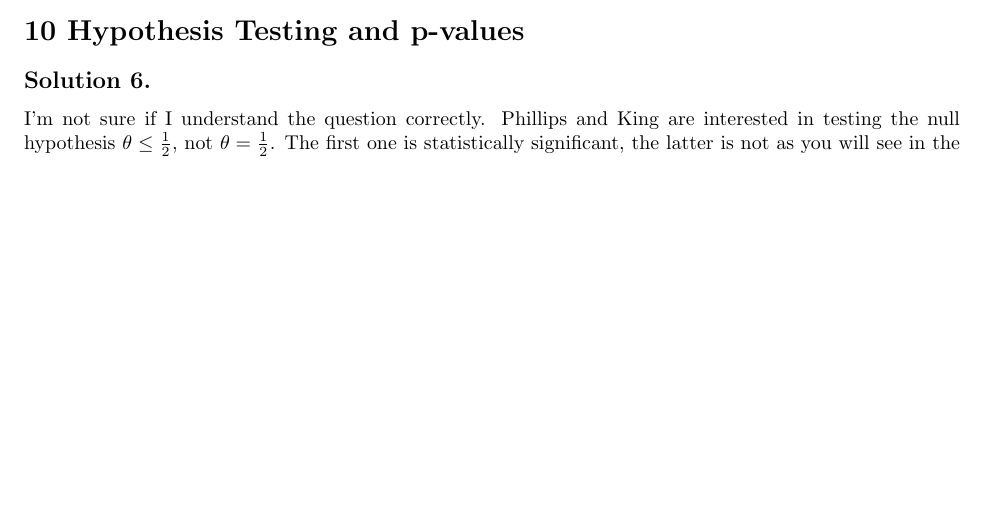
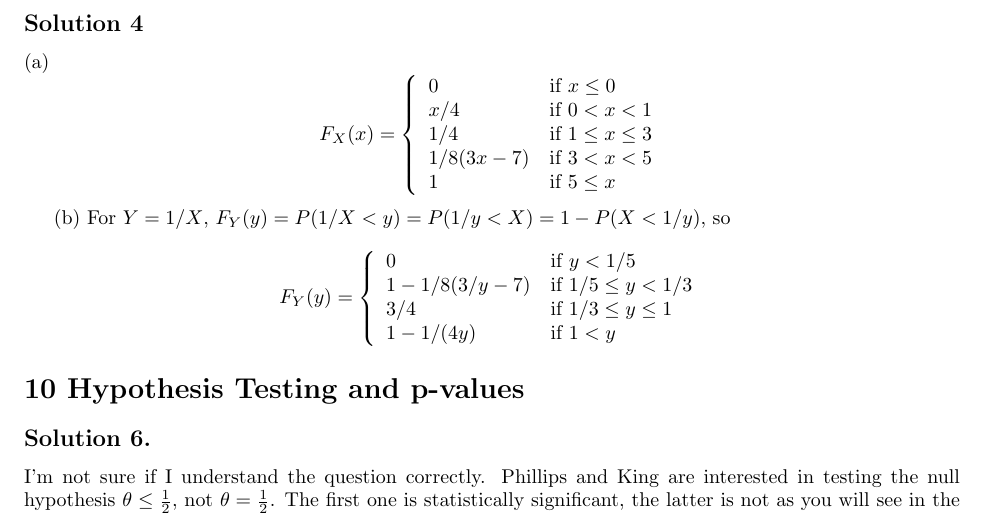
Before and after one commit to noudald/all-of-statistics, a LaTeX document (main.tex, which reads ch2.tex): part of page 1 of 4 before the commit and part of page 2 of 4 after it, cut at the place of the change, the shorter picture padded with empty space. Compiled offline with pdfLaTeX.

Commit message:
Solution 2.4

```diff
--- a/ch2.tex
+++ b/ch2.tex
@@ -44,3 +44,27 @@ $$
 \item Follows directly from continuity of the probability function.
 $P(x < X) = P(x \leq X)$ if $P$ is continuous.
 \end{enumerate}
+
+
+\subsection*{Solution 4}
+
+(a)
+$$
+F_X(x) = \left\{ \begin{array}{ll}
+    0 & \text{if } x \leq 0 \\
+    x/4 & \text{if } 0 < x < 1 \\
+    1/4 & \text{if } 1 \leq x \leq 3 \\
+    1/8(3x - 7) & \text{if } 3 < x < 5 \\
+    1 & \text{if } 5 \leq x
+\end{array} \right.
+$$
+
+(b) For $Y = 1/X$, $F_Y(y) = P(1/X < y) = P(1/y < X) = 1 - P(X < 1/y)$, so
+$$
+F_Y(y) = \left\{ \begin{array}{ll}
+    0 & \text{if } y < 1/5 \\
+    1 - 1/8(3/y - 7) & \text{if } 1/5 \leq y < 1/3 \\
+    3/4 & \text{if } 1/3 \leq y \leq 1 \\
+    1 - 1/(4y) & \text{if } 1 < y
+\end{array} \right.
+$$
```
